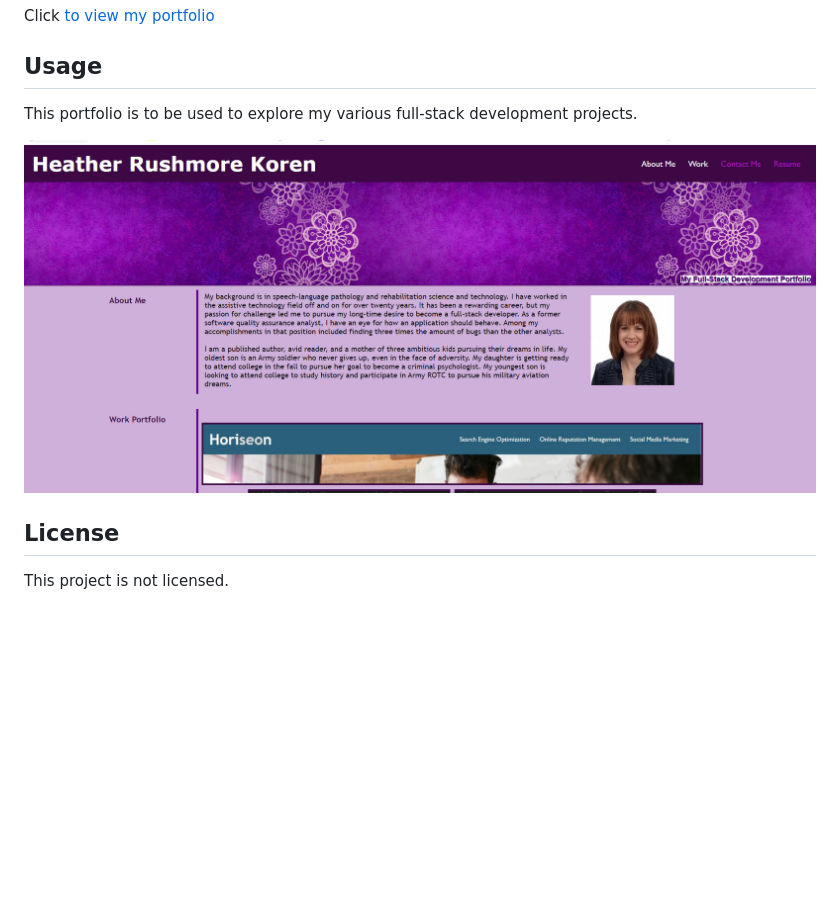
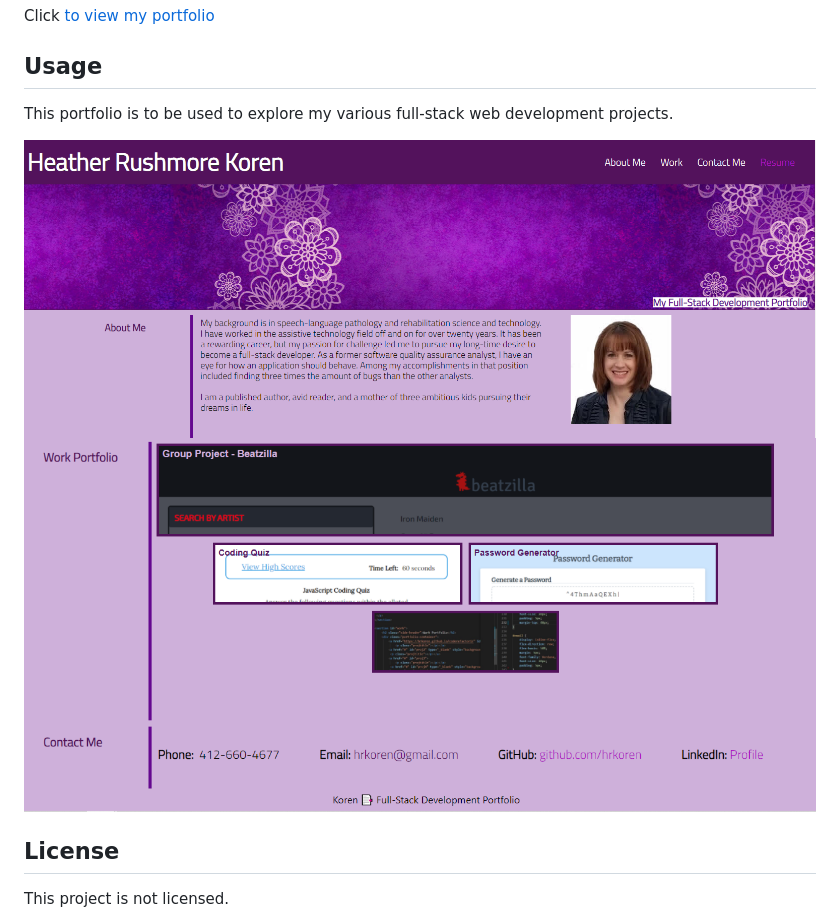
Before and after one commit to hrkoren/Koren-Portfolio, a Markdown page: README.md, the part around the change. GitHub-like rendering; pictures changed too: Assets/images/portfolio.PNG, Assets/images/portfolio2.PNG (added); blank space fills up the shorter version.

Commit message:
added second picture to readme

```diff
--- a/README.md
+++ b/README.md
@@ -8,9 +8,9 @@ Click [to view my portfolio](https://hrkoren.github.io/Koren-Portfolio/)
 
 ## Usage
 
-This portfolio is to be used to explore my various full-stack development projects.
+This portfolio is to be used to explore my various full-stack web development projects.
 
-![Image of my portfolio page](./Assets/images/portfolio.PNG)
+![Image of top-half of portfolio page](./Assets/images/portfolio.PNG) ![Image of bottom-half of portfolio page](./Assets/images/portfolio2.PNG)
 
 ## License
 
```
